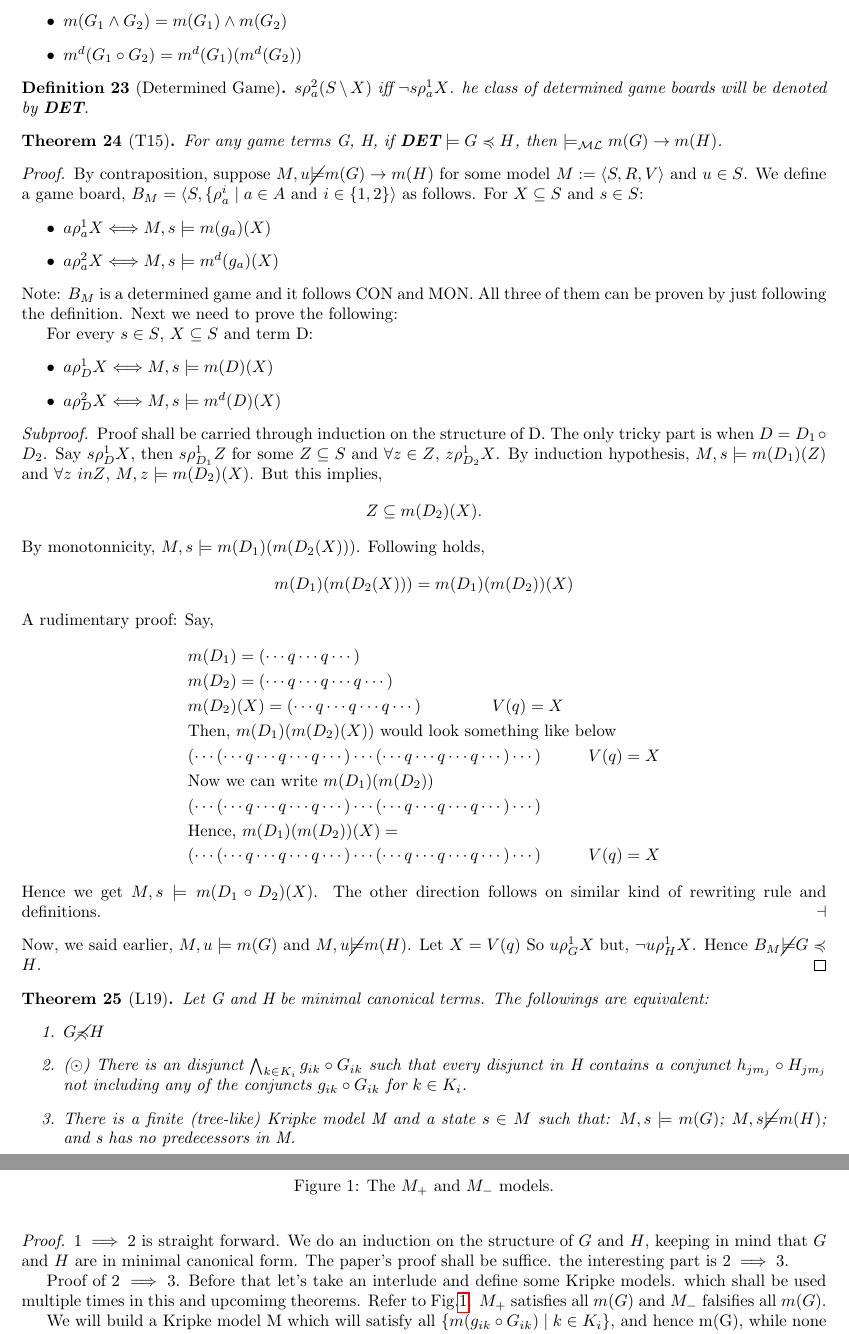
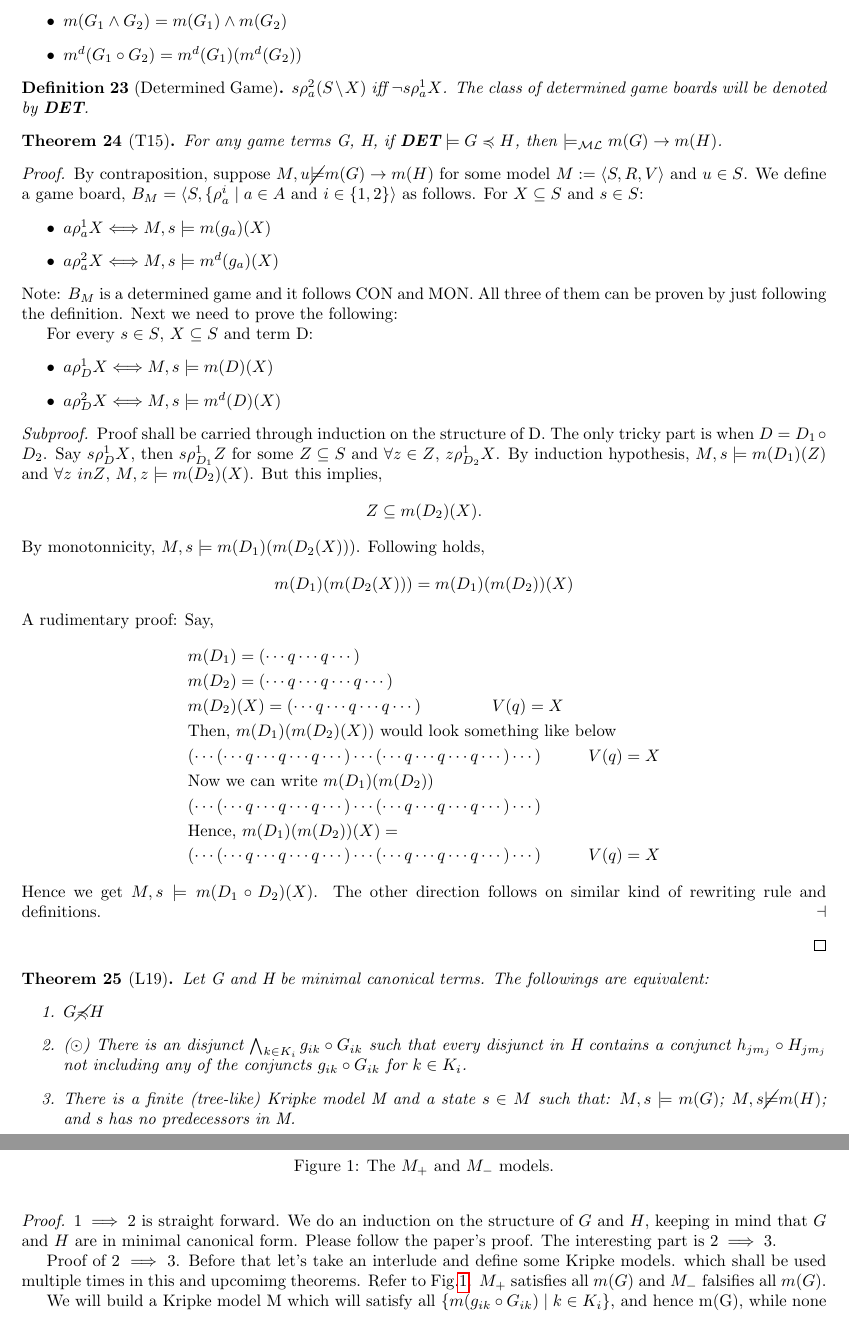
Before and after one commit to SAHOO98/Strategy_Algebra, a LaTeX document (saptarshi/The_Basic_Algebra_of_Game_Equivalences_Goranko_Saptarshi.tex): two parts of pages 6 and 7 of 8, joined at a grey line, cut so that both start at the same text. Compiled offline with pdfLaTeX.

```diff
--- a/saptarshi/The_Basic_Algebra_of_Game_Equivalences_Goranko_Saptarshi.tex
+++ b/saptarshi/The_Basic_Algebra_of_Game_Equivalences_Goranko_Saptarshi.tex
@@ -356,7 +356,7 @@
 			\item $m^d(G_1 \circ G_2) = m^d(G_1)(m^d(G_2))$
 		\end{itemize}
 		\begin{definition}[Determined Game]
-			$s\rho_a^2(S\setminus X)$ iff $\neg s \rho_a^1 X$. he class of determined
+			$s\rho_a^2(S\setminus X)$ iff $\neg s \rho_a^1 X$. The class of determined
 			game boards will be denoted by \textbf{DET}.
 		\end{definition}
 		\begin{theorem}[T15]\label{eq23}
@@ -401,7 +401,7 @@
 				\]
 				Hence we get $M,s \models m(D_1 \circ D_2)(X)$. The other direction follows on similar kind of rewriting rule and definitions.
 			\end{proof}
-			Now, we said earlier, $M,u \models m(G)$ and $M,u \cancel{\models} m(H)$. Let $X=V(q)$ So $u\rho_{G}^1X$ but, $\neg u\rho_{H}^1X$. Hence $B_M \cancel{\models} G \cle H$.
+
 		\end{proof}
 
 		\begin{theorem}[L19]\label{th24}
@@ -413,7 +413,7 @@
 			\end{enumerate}
 		\end{theorem}
 		\begin{proof}
-			$1 \implies 2$ is straight forward. We do an induction on the structure of $G$ and $H$, keeping in mind that $G$ and $H$ are in minimal canonical form. The paper's proof shall be suffice. the interesting part is $2 \implies 3$.
+			$1 \implies 2$ is straight forward. We do an induction on the structure of $G$ and $H$, keeping in mind that $G$ and $H$ are in minimal canonical form. Please follow the paper's proof. The interesting part is $2 \implies 3$.
 
 			Proof of $2 \implies 3$. Before that let's take an interlude and define some Kripke models. which shall be used multiple times in this and upcomimg theorems. Refer to Fig.\ref{fig:M+M-}. $M_+$ satisfies all $m(G)$ and $M_-$ falsifies all $m(G)$.
 
```
Also changed, not shown: saptarshi/The_Basic_Algebra_of_Game_Equivalences_Goranko_Saptarshi.pdf, saptarshi/The_Basic_Algebra_of_Game_Equivalences_Goranko_Saptarshi.tex (2 more changed lines), 1 other file.
